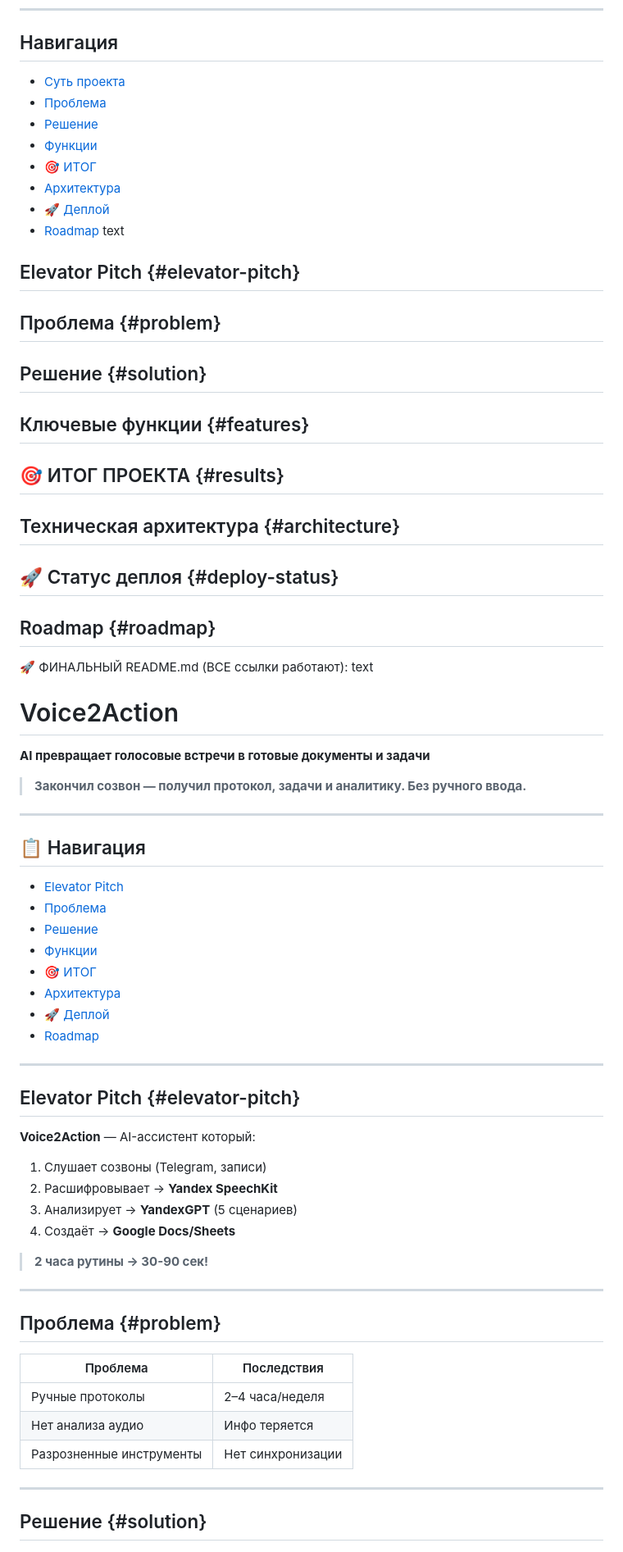
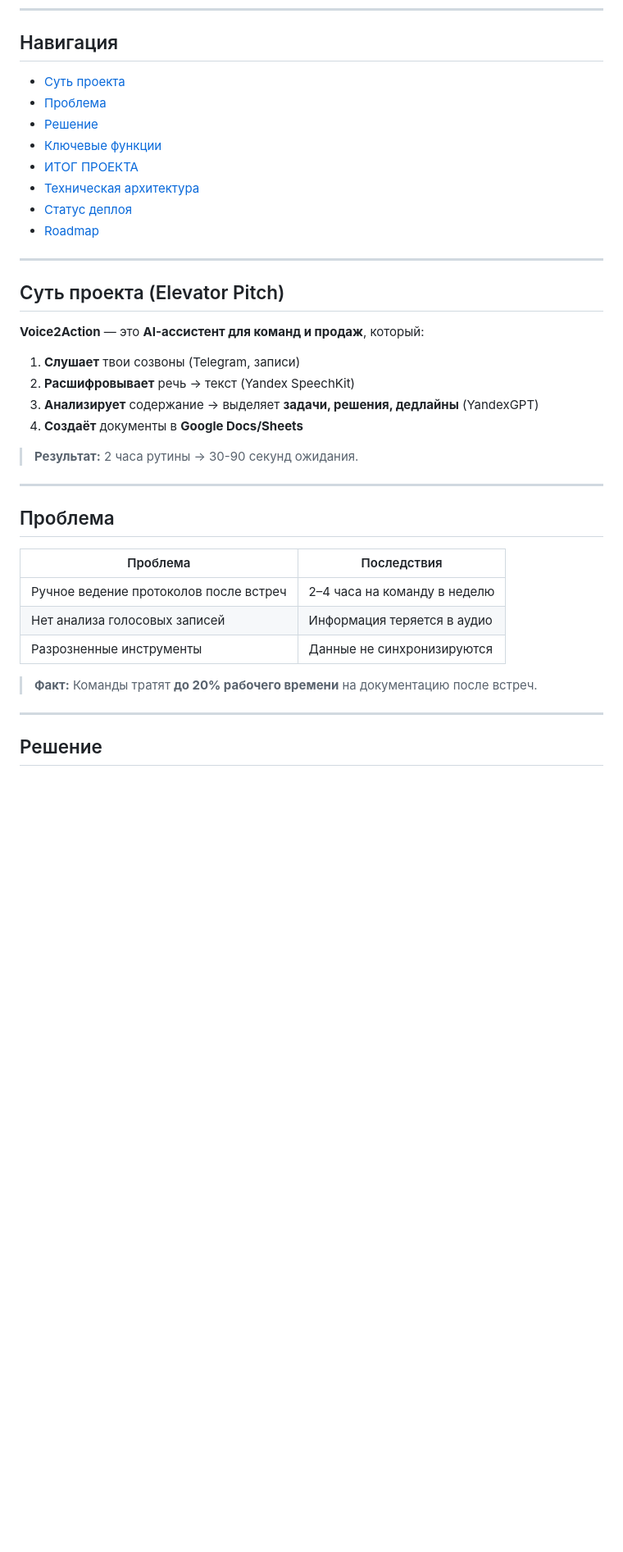
Before and after one commit to kruasanchikk1/CRM_Many, a Markdown page: README.md, the part around one of its changes. Shown at 82% size. Drawn GitHub-style; blank space fills up the shorter version.

```diff
--- a/README.md
+++ b/README.md
@@ -6,64 +6,43 @@
 ---
 
 ## Навигация
-- [Суть проекта](#elevator-pitch)
-- [Проблема](#problem)
-- [Решение](#solution)
-- [Функции](#features)
-- [🎯 ИТОГ](#results)
-- [Архитектура](#architecture)
-- [🚀 Деплой](#deploy-status)
-- [Roadmap](#roadmap)
-text
-## Elevator Pitch {#elevator-pitch}
-## Проблема {#problem}
-## Решение {#solution}
-## Ключевые функции {#features}
-## 🎯 ИТОГ ПРОЕКТА {#results}
-## Техническая архитектура {#architecture}
-## 🚀 Статус деплоя {#deploy-status}
-## Roadmap {#roadmap}
-🚀 ФИНАЛЬНЫЙ README.md (ВСЕ ссылки работают):
-text
-# Voice2Action
-**AI превращает голосовые встречи в готовые документы и задачи**
-
-> **Закончил созвон — получил протокол, задачи и аналитику. Без ручного ввода.**
-
----
-
-## 📋 Навигация
-- [Elevator Pitch](#elevator-pitch)
-- [Проблема](#problem)
-- [Решение](#solution)
-- [Функции](#features)
-- [🎯 ИТОГ](#results)
-- [Архитектура](#architecture)
-- [🚀 Деплой](#deploy-status)
+- [Суть проекта](#суть-проекта-elevator-pitch)
+- [Проблема](#проблема)
+- [Решение](#решение)
+- [Ключевые функции](#ключевые-функции)
+- [ИТОГ ПРОЕКТА](#итог-проекта)
+- [Техническая архитектура](#техническая-архитектура)
+- [Статус деплоя](#статус-деплоя)
 - [Roadmap](#roadmap)
 
 ---
 
-## Elevator Pitch {#elevator-pitch}
-**Voice2Action** — AI-ассистент который:
-1. Слушает созвоны (Telegram, записи)
-2. Расшифровывает → **Yandex SpeechKit**
-3. Анализирует → **YandexGPT** (5 сценариев)
-4. Создаёт → **Google Docs/Sheets**
+## Суть проекта (Elevator Pitch)
 
-> **2 часа рутины → 30-90 сек!**
+**Voice2Action** — это **AI-ассистент для команд и продаж**, который:
+
+1. **Слушает** твои созвоны (Telegram, записи)
+2. **Расшифровывает** речь → текст (Yandex SpeechKit)
+3. **Анализирует** содержание → выделяет **задачи, решения, дедлайны** (YandexGPT)
+4. **Создаёт** документы в **Google Docs/Sheets**
+
+> **Результат:** 2 часа рутины → 30-90 секунд ожидания.
 
 ---
 
-## Проблема {#problem}
+## Проблема
+
 | Проблема | Последствия |
 |----------|-------------|
-| Ручные протоколы | 2–4 часа/неделя |
-| Нет анализа аудио | Инфо теряется |
-| Разрозненные инструменты | Нет синхронизации |
+| Ручное ведение протоколов после встреч | 2–4 часа на команду в неделю |
+| Нет анализа голосовых записей | Информация теряется в аудио |
+| Разрозненные инструменты | Данные не синхронизируются |
+
+> **Факт:** Команды тратят **до 20% рабочего времени** на документацию после встреч.
 
 ---
 
-## Решение {#solution}
+## Решение
+
 ![img.png](img.png)
 
```
Also changed, not shown: other parts of README.md (+64 -33 lines).
